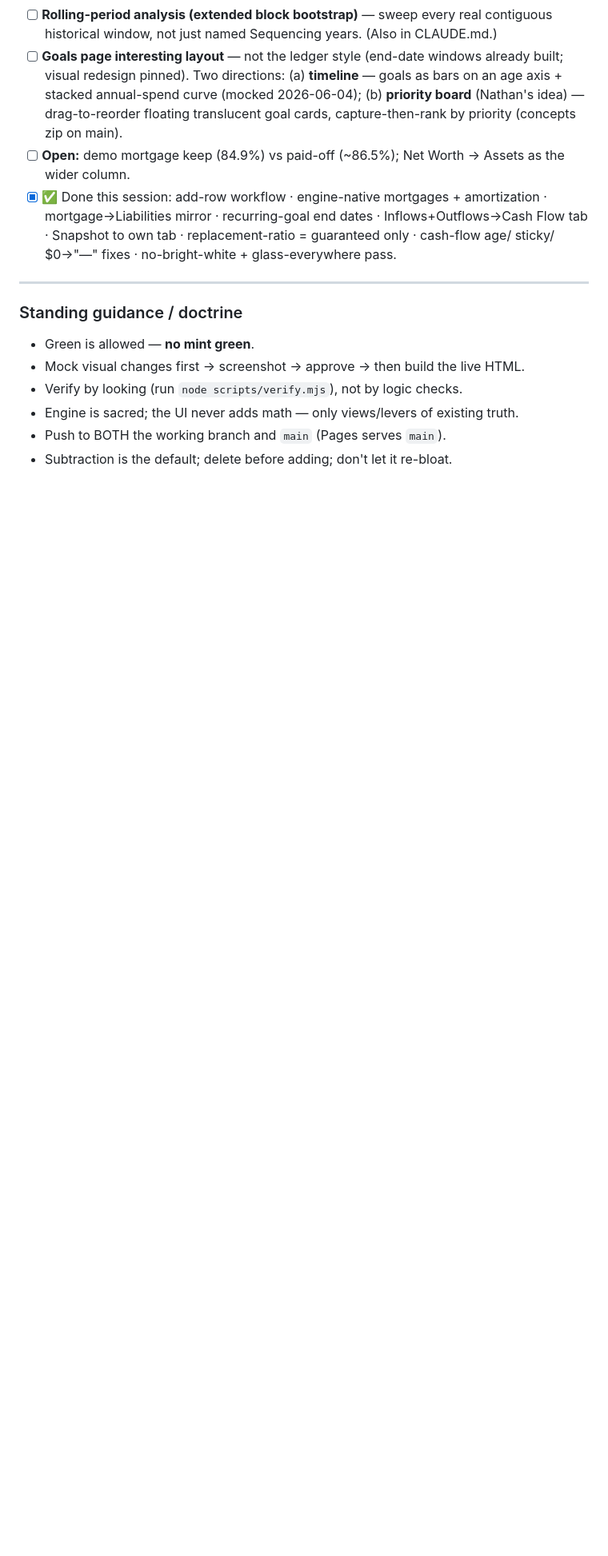
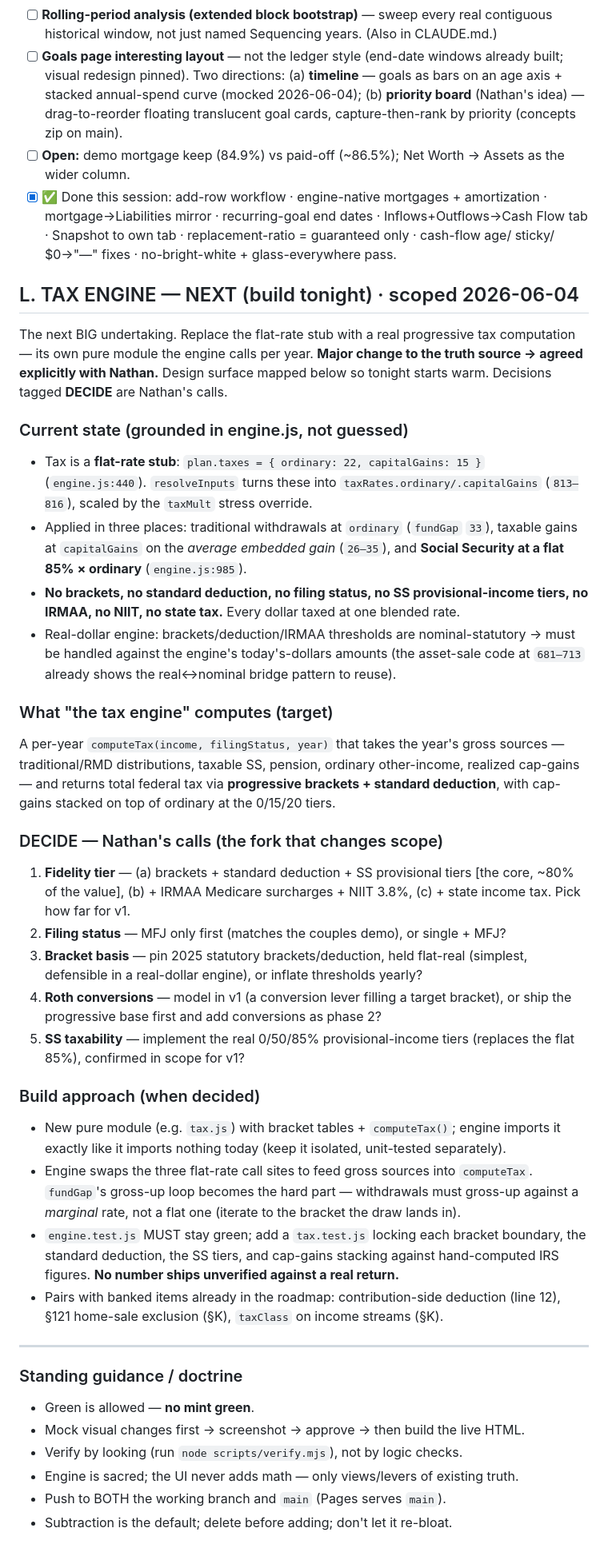
Before and after one commit to t66wwpvthy-prog/Parallax, a Markdown page: ROADMAP.md, the part around one of its changes. Shown at 80% size. GitHub-like rendering; blank space fills up the shorter version.

Commit message:
docs: promote tax engine to NEXT, bank full scope in ROADMAP §L
The next BIG undertaking. Grounded the current flat-rate stub (ordinary 22 /
capGains 15, SS flat 85%, no brackets/deduction/filing/IRMAA/NIIT/state) and
mapped the design surface so tonight starts warm: target computeTax, the
DECIDE forks (fidelity tier, filing status, bracket basis, Roth conversions,
SS provisional tiers), and the build approach (isolated tax.js + tax.test.js,
marginal gross-up in fundGap, engine.test.js stays green).

https://claude.ai/code/session_01Pm26A5hCYA6UHQUsYvcTjk

```diff
--- a/ROADMAP.md
+++ b/ROADMAP.md
@@ -101,6 +101,56 @@ Status tags: **NEXT** · **BIG** (own session) · **PARKED** · **SKIP** · ✅
 - [ ] **Open:** demo mortgage keep (84.9%) vs paid-off (~86.5%); Net Worth → Assets as the wider column.
 - [x] ✅ Done this session: add-row workflow · engine-native mortgages + amortization · mortgage→Liabilities mirror · recurring-goal end dates · Inflows+Outflows→Cash Flow tab · Snapshot to own tab · replacement-ratio = guaranteed only · cash-flow age/ sticky/ $0→"—" fixes · no-bright-white + glass-everywhere pass.
 
+## L. TAX ENGINE — NEXT (build tonight) · scoped 2026-06-04
+
+The next BIG undertaking. Replace the flat-rate stub with a real progressive
+tax computation — its own pure module the engine calls per year. **Major change
+to the truth source → agreed explicitly with Nathan.** Design surface mapped
+below so tonight starts warm. Decisions tagged **DECIDE** are Nathan's calls.
+
+### Current state (grounded in engine.js, not guessed)
+- Tax is a **flat-rate stub**: `plan.taxes = { ordinary: 22, capitalGains: 15 }`
+  (`engine.js:440`). `resolveInputs` turns these into `taxRates.ordinary/.capitalGains`
+  (`813–816`), scaled by the `taxMult` stress override.
+- Applied in three places: traditional withdrawals at `ordinary` (`fundGap` `33`),
+  taxable gains at `capitalGains` on the *average embedded gain* (`26–35`), and
+  **Social Security at a flat 85% × ordinary** (`engine.js:985`).
+- **No brackets, no standard deduction, no filing status, no SS provisional-income
+  tiers, no IRMAA, no NIIT, no state tax.** Every dollar taxed at one blended rate.
+- Real-dollar engine: brackets/deduction/IRMAA thresholds are nominal-statutory →
+  must be handled against the engine's today's-dollars amounts (the asset-sale code
+  at `681–713` already shows the real↔nominal bridge pattern to reuse).
+
+### What "the tax engine" computes (target)
+A per-year `computeTax(income, filingStatus, year)` that takes the year's gross
+sources — traditional/RMD distributions, taxable SS, pension, ordinary other-income,
+realized cap-gains — and returns total federal tax via **progressive brackets +
+standard deduction**, with cap-gains stacked on top of ordinary at the 0/15/20 tiers.
+
+### DECIDE — Nathan's calls (the fork that changes scope)
+1. **Fidelity tier** — (a) brackets + standard deduction + SS provisional tiers
+   [the core, ~80% of the value], (b) + IRMAA Medicare surcharges + NIIT 3.8%,
+   (c) + state income tax. Pick how far for v1.
+2. **Filing status** — MFJ only first (matches the couples demo), or single + MFJ?
+3. **Bracket basis** — pin 2025 statutory brackets/deduction, held flat-real
+   (simplest, defensible in a real-dollar engine), or inflate thresholds yearly?
+4. **Roth conversions** — model in v1 (a conversion lever filling a target bracket),
+   or ship the progressive base first and add conversions as phase 2?
+5. **SS taxability** — implement the real 0/50/85% provisional-income tiers (replaces
+   the flat 85%), confirmed in scope for v1?
+
+### Build approach (when decided)
+- New pure module (e.g. `tax.js`) with bracket tables + `computeTax()`; engine imports
+  it exactly like it imports nothing today (keep it isolated, unit-tested separately).
+- Engine swaps the three flat-rate call sites to feed gross sources into `computeTax`.
+  `fundGap`'s gross-up loop becomes the hard part — withdrawals must gross-up against a
+  *marginal* rate, not a flat one (iterate to the bracket the draw lands in).
+- `engine.test.js` MUST stay green; add a `tax.test.js` locking each bracket boundary,
+  the standard deduction, the SS tiers, and cap-gains stacking against hand-computed
+  IRS figures. **No number ships unverified against a real return.**
+- Pairs with banked items already in the roadmap: contribution-side deduction (line 12),
+  §121 home-sale exclusion (§K), `taxClass` on income streams (§K).
+
 ---
 
 ### Standing guidance / doctrine
```
Also changed, not shown: other parts of ROADMAP.md (+1 -1 lines).
